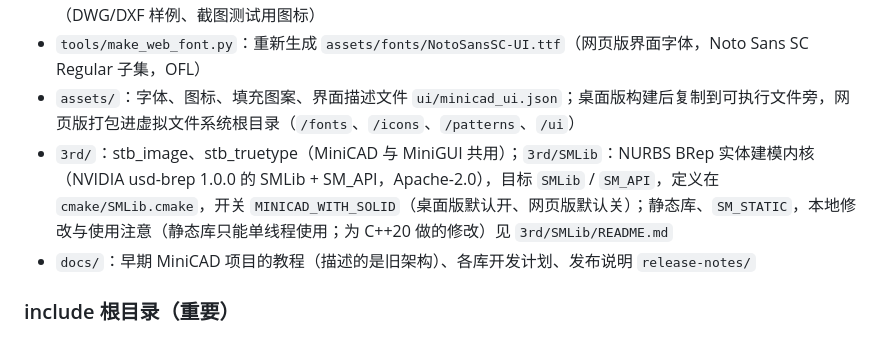
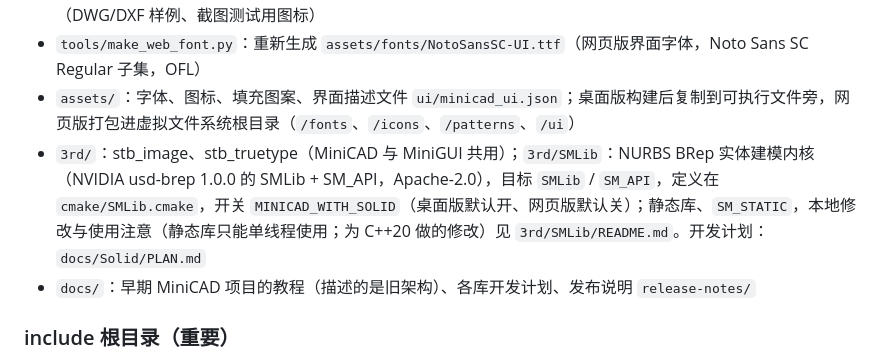
Before and after one commit to CHMOSE023/MiniCAD, a Markdown page: CLAUDE.md, the part around the change. GitHub-like rendering.

Commit message:
三维实体建模开发计划（docs/Solid/PLAN.md）
记录目标与非目标、技术约束（单线程、头文件隔离、保留 SM_API 的原因）、
ISolidKernel 接口草案、Solid3DEntity 设计、显示分期、里程碑 M0～M6 与风险。

Co-Authored-By: Claude Opus 5.5 <noreply@anthropic.com>

```diff
--- a/CLAUDE.md
+++ b/CLAUDE.md
@@ -21,7 +21,7 @@ Windows 桌面版（D3D11）与网页版（Emscripten + WebGL2）用同一份代
 - `tests/`：`Core/`（MiniCAD）、`UI/` + `UI/Golden/`（MiniGUI）、`Serialization/`（MiniDWG）、`Data/`（DWG/DXF 样例、截图测试用图标）
 - `tools/make_web_font.py`：重新生成 `assets/fonts/NotoSansSC-UI.ttf`（网页版界面字体，Noto Sans SC Regular 子集，OFL）
 - `assets/`：字体、图标、填充图案、界面描述文件 `ui/minicad_ui.json`；桌面版构建后复制到可执行文件旁，网页版打包进虚拟文件系统根目录（`/fonts`、`/icons`、`/patterns`、`/ui`）
-- `3rd/`：stb_image、stb_truetype（MiniCAD 与 MiniGUI 共用）；`3rd/SMLib`：NURBS BRep 实体建模内核（NVIDIA usd-brep 1.0.0 的 SMLib + SM_API，Apache-2.0），目标 `SMLib` / `SM_API`，定义在 `cmake/SMLib.cmake`，开关 `MINICAD_WITH_SOLID`（桌面版默认开、网页版默认关）；静态库、`SM_STATIC`，本地修改与使用注意（静态库只能单线程使用；为 C++20 做的修改）见 `3rd/SMLib/README.md`
+- `3rd/`：stb_image、stb_truetype（MiniCAD 与 MiniGUI 共用）；`3rd/SMLib`：NURBS BRep 实体建模内核（NVIDIA usd-brep 1.0.0 的 SMLib + SM_API，Apache-2.0），目标 `SMLib` / `SM_API`，定义在 `cmake/SMLib.cmake`，开关 `MINICAD_WITH_SOLID`（桌面版默认开、网页版默认关）；静态库、`SM_STATIC`，本地修改与使用注意（静态库只能单线程使用；为 C++20 做的修改）见 `3rd/SMLib/README.md`。开发计划：`docs/Solid/PLAN.md`
 - `docs/`：早期 MiniCAD 项目的教程（描述的是旧架构）、各库开发计划、发布说明 `release-notes/`
 
 ### include 根目录（重要）
```
Also changed, not shown: docs/Solid/PLAN.md (added, +160 -0 lines).
